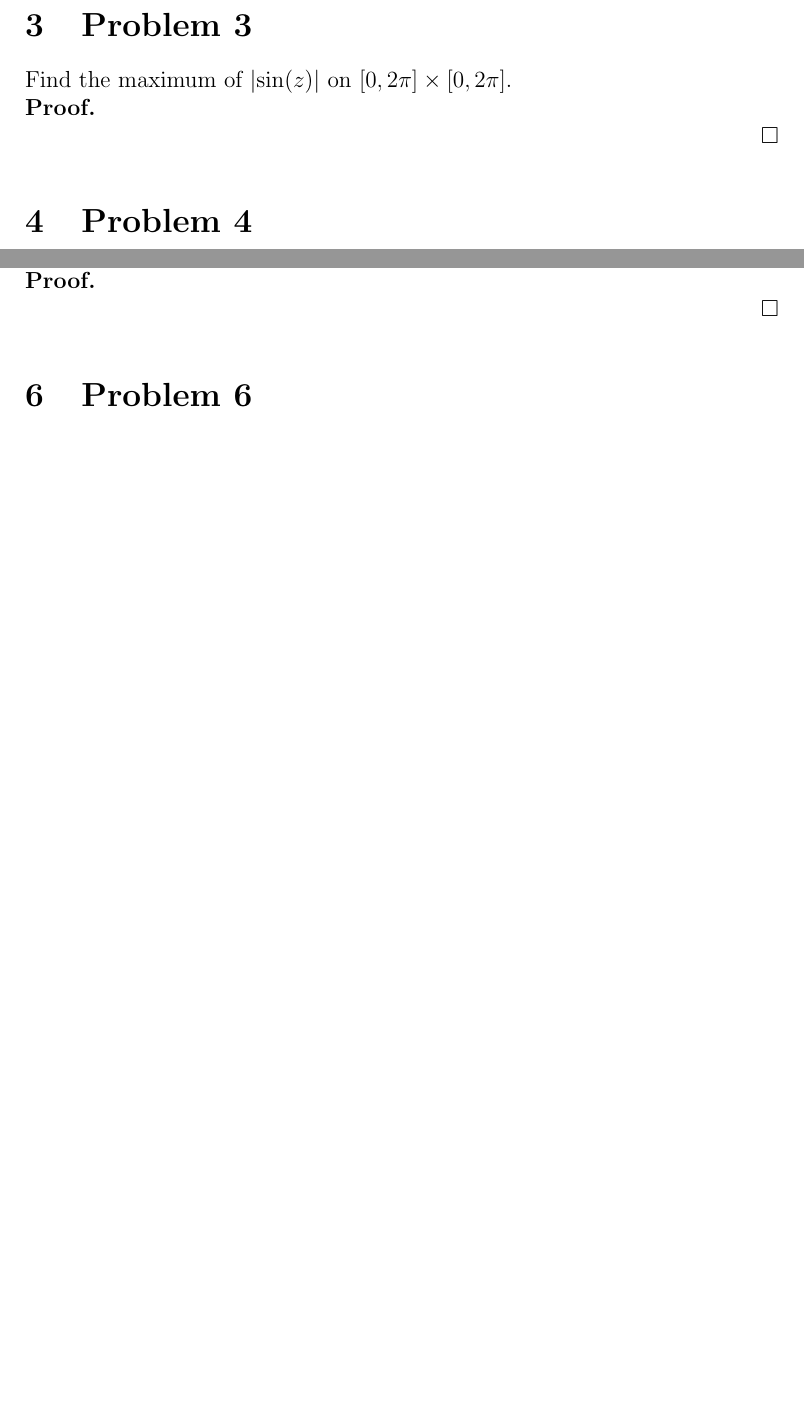
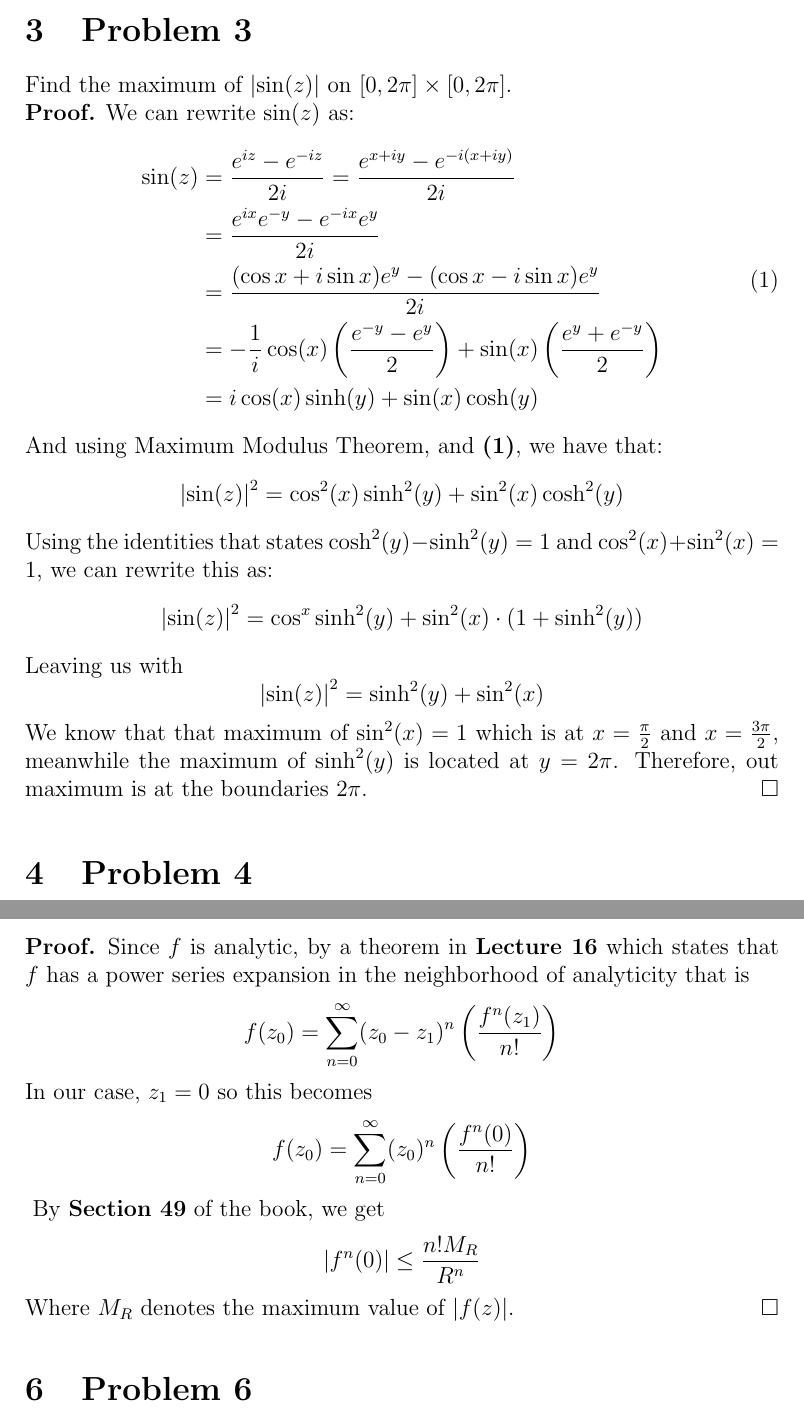
Before and after one commit to radimallari/math_hw, a LaTeX problem sheet (122A/HW6.tex): two parts of pages 2 and 3 of 3 before the commit and two parts of pages 2 and 5 of 5 after it, joined at a grey line, cut so that both start at the same text, the shorter picture padded with empty space. Compiled offline with pdfLaTeX.

Commit message:
include tex file for 122A HW 6

```diff
--- a/122A/HW6.tex
+++ b/122A/HW6.tex
@@ -48,7 +56,26 @@ Consider the function $f(z)=(z+1)^{2}$ and the region $R$ bounded by the triangl
 Find the maximum of $\left |\sin(z)\right |$ on $[0,2\pi]\times[0,2\pi]$.
 
 \begin{proof}
-
+    We can rewrite $\sin(z)$ as:
+    \begin{equation}
+        \begin{split}
+            \sin(z)&=\frac{e^{iz}-e^{-iz}}{2i}=\frac{e^{x+iy}-e^{-i(x+iy)}}{2i}\\
+            &=\frac{e^{ix}e^{-y}-e^{-ix}e^{y}}{2i}\\
+            &=\frac{(\cos x+i\sin x)e^{y}-(\cos x-i\sin x)e^{y}}{2i}\\
+            &=-\frac{1}{i}\cos (x)\left(\frac{e^{-y}-e^{y}}{2}\right)+\sin (x)\left(\frac{e^{y}+e^{-y}}{2}\right)\\
+            &=i\cos(x)\sinh(y)+\sin(x)\cosh(y)
+        \end{split}
+    \end{equation}
+    And using Maximum Modulus Theorem, and \textbf{(1)}, we have that:
+    $$\left|\sin(z)\right|^{2}=\cos^{2}(x)\sinh^{2}(y)+\sin^{2}(x)\cosh^{2}(y)$$
+    Using the identities that states $\cosh^{2}(y)-\sinh^{2}(y)=1$ and
+    $\cos^{2}(x)+\sin^{2}(x)=1$, we can rewrite this as:
+    $$\left|\sin(z)\right|^{2}=\cos^{x}\sinh^{2}(y)+\sin^{2}(x)\cdot(1+\sinh^{2}(y))$$
+    Leaving us with
+    $$\left|\sin(z)\right|^{2}=\sinh^{2}(y)+\sin^{2}(x)$$ We know that that
+    maximum of $\sin^{2}(x)=1$ which is at $x=\frac{\pi}{2}$ and
+    $x=\frac{3\pi}{2}$, meanwhile the maximum of $\sinh^{2}(y)$ is located at
+    $y=2\pi$. Therefore, out maximum is at the boundaries $2\pi$.
 \end{proof}
 
 
@@ -76,7 +125,14 @@ $$\lim_{\left |z\right |\to\infty}\frac{\left |f(z)\right |}{\left |z\right |^{n
 then $f$ is a polynomial of degree at most $n$.
 
 \begin{proof}
-
+Since $f$ is analytic, by a theorem in \textbf{Lecture 16} which states that $f$ has a
+power series expansion in the neighborhood of analyticity that is
+$$f(z_{0})=\sum_{n=0}^{\infty}(z_{0}-z_{1})^{n}\left(\frac{f^{n}(z_{1})}{n!}\right)$$
+In our case, $z_{1}=0$ so this becomes
+$$f(z_{0})=\sum_{n=0}^{\infty}(z_{0})^{n}\left(\frac{f^{n}(0)}{n!}\right)$$\
+By \textbf{Section 49} of the book, we get
+$$\left|f^{n}(0)\right|\leq \frac{n! M_{R}}{R^{n}}$$
+Where $M_{R}$ denotes the maximum value of $\left|f(z)\right|$.
 \end{proof}
 
 
```
Also changed, not shown: 122A/HW6.tex (46 more changed lines).
